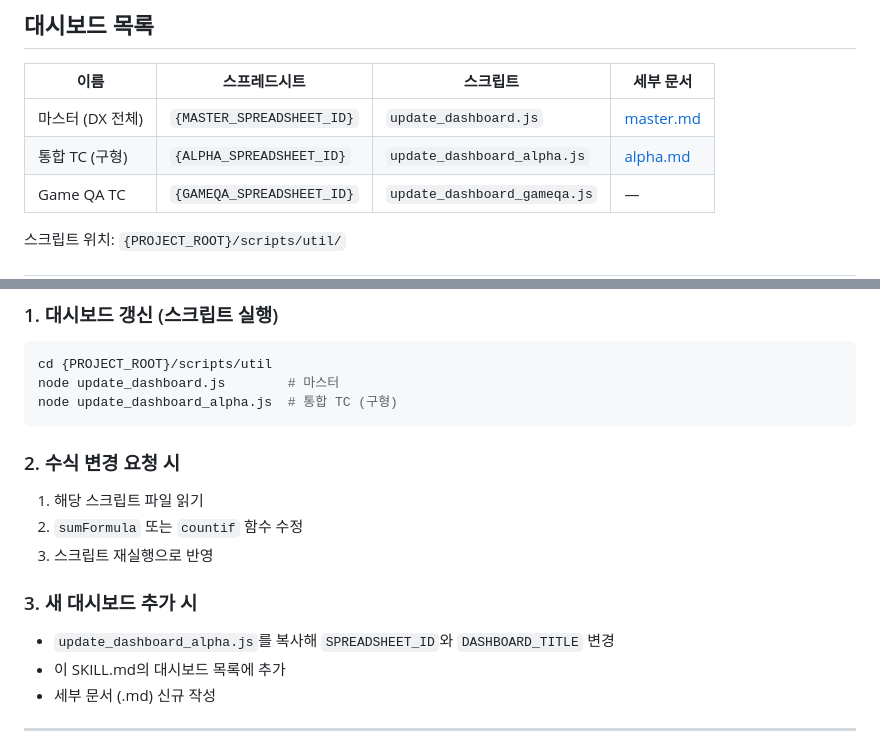
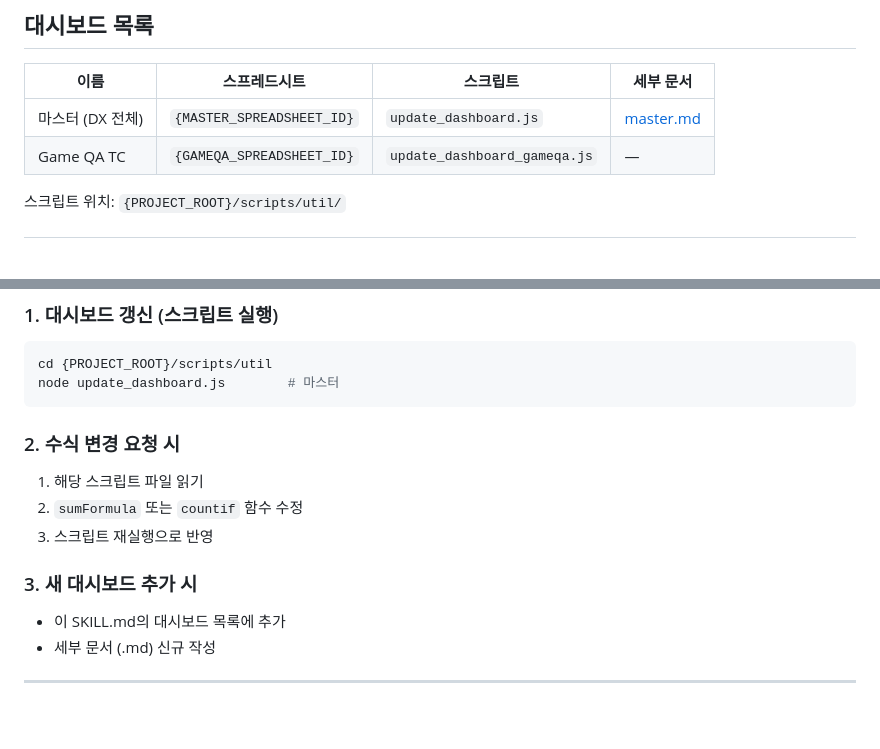
Before and after one commit to nobles92ts-ship-it/AI_GAME_QA_TestCase, a Markdown page: skills/tc-대시보드/TC-Dashboard.md, 2 parts joined by grey strips. GitHub-like rendering; blank space fills up the shorter version.

Commit message:
chore: 죽은 alpha 대시보드 문서 제거
update_dashboard_alpha.js 는 소스에도 존재하지 않는다 —
alpha.md 와 TC-Dashboard.md 의 해당 행이 없는 스크립트를 안내하고 있었다.

````diff
--- a/skills/tc-대시보드/TC-Dashboard.md
+++ b/skills/tc-대시보드/TC-Dashboard.md
@@ -20,7 +20,6 @@ allowed-tools: Read, Bash, Edit, Write
 | 이름 | 스프레드시트 | 스크립트 | 세부 문서 |
 |------|------------|---------|---------|
 | 마스터 (DX 전체) | `{MASTER_SPREADSHEET_ID}` | `update_dashboard.js` | [master.md](./master.md) |
-| 통합 TC (구형) | `{ALPHA_SPREADSHEET_ID}` | `update_dashboard_alpha.js` | [alpha.md](./alpha.md) |
 | Game QA TC | `{GAMEQA_SPREADSHEET_ID}` | `update_dashboard_gameqa.js` | — |
 
 스크립트 위치: `{PROJECT_ROOT}/scripts/util/`
@@ -76,7 +75,6 @@ SUMPRODUCT(COUNTIF(시트!열:열, {"PASS","FAIL","BLOCK","미진행"}))
 ```bash
 cd {PROJECT_ROOT}/scripts/util
 node update_dashboard.js        # 마스터
-node update_dashboard_alpha.js  # 통합 TC (구형)
 ```
 
 ### 2. 수식 변경 요청 시
@@ -85,7 +83,6 @@ node update_dashboard_alpha.js  # 통합 TC (구형)
 3. 스크립트 재실행으로 반영
 
 ### 3. 새 대시보드 추가 시
-- `update_dashboard_alpha.js`를 복사해 `SPREADSHEET_ID`와 `DASHBOARD_TITLE` 변경
 - 이 SKILL.md의 대시보드 목록에 추가
 - 세부 문서 (.md) 신규 작성
 
````
Also changed, not shown: skills/tc-대시보드/alpha.md (deleted, +0 -28 lines).
